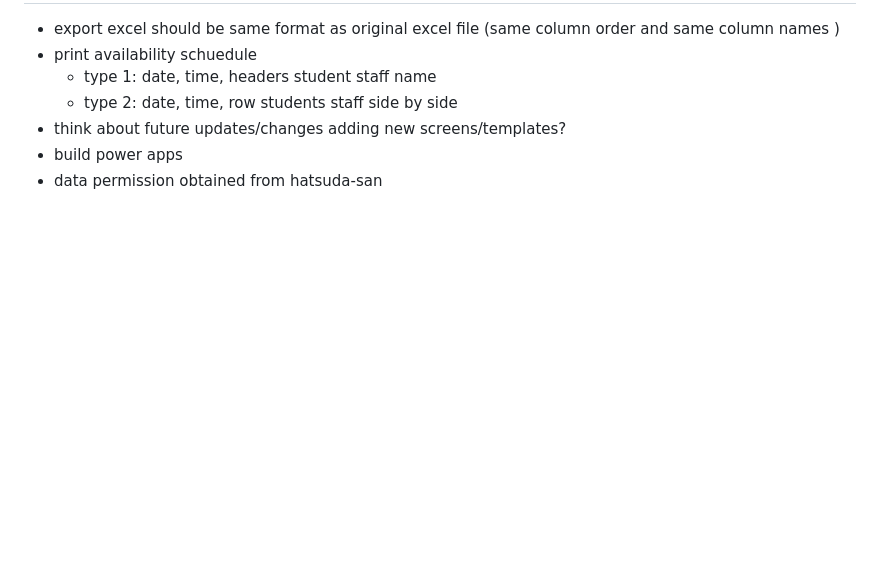
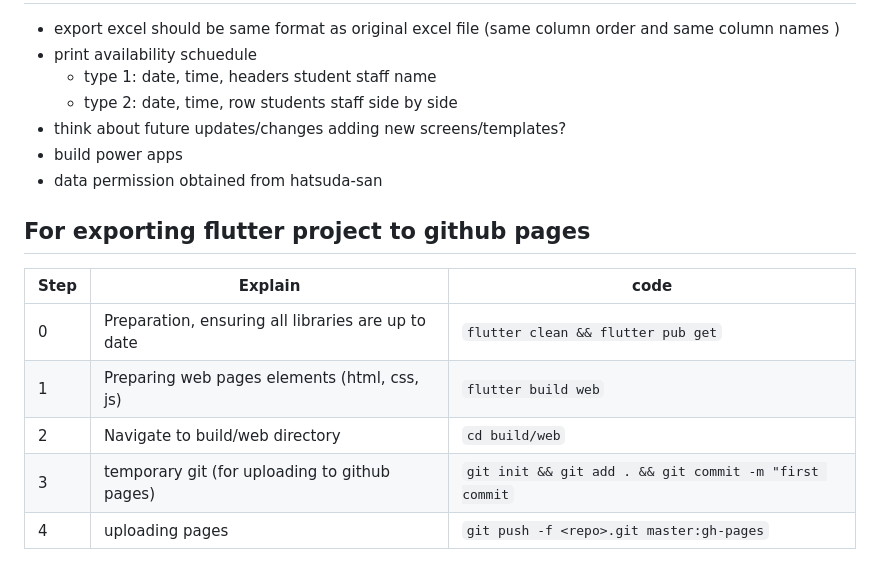
Before and after one commit to t48189588-del/gcl_personnel, a Markdown page: README.md, the part around the change. Drawn GitHub-style; blank space fills up the shorter version.

Commit message:
documentation for building the web page files for github pages from the flutter project

```diff
--- a/README.md
+++ b/README.md
@@ -391,3 +391,12 @@ Integrate this cleanly as a standalone module or block of functions that drop st
 - think about future updates/changes adding new screens/templates?
 - build power apps
 - data permission obtained from hatsuda-san
+
+## For exporting flutter project to github pages
+|Step|Explain|code|
+|---|---|---|
+|0|Preparation, ensuring all libraries are up to date|`flutter clean && flutter pub get`|
+|1|Preparing web pages elements (html, css, js)|`flutter build web`|
+|2|Navigate to build/web directory|`cd build/web`|
+|3|temporary git (for uploading to github pages)|`git init && git add . && git commit -m "first commit`|
+|4|uploading pages|`git push -f <repo>.git master:gh-pages`|
```
